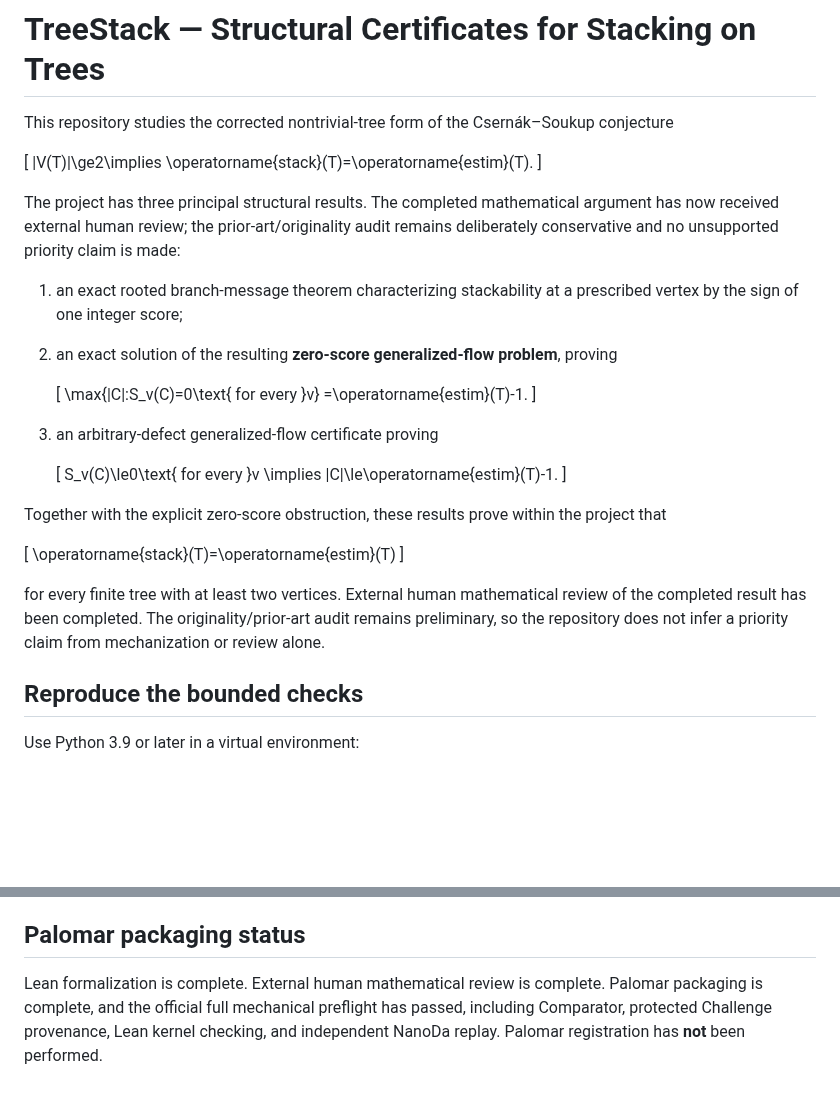
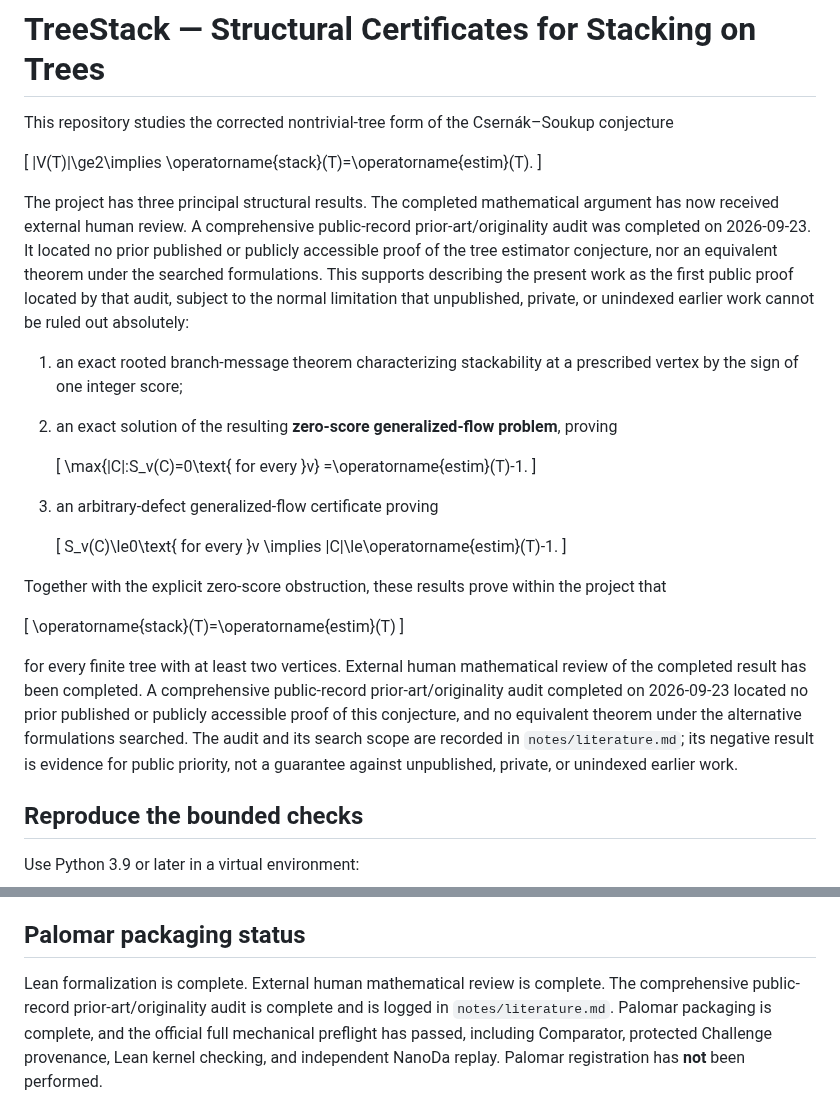
Before and after one commit to jfairfaxball-348/TreeStack-Structural-Certificates-for-Stacking-on-Trees, a Markdown page: README.md, 2 parts joined by grey strips. GitHub-like rendering; blank space fills up the shorter version.

Commit message:
Document completed prior-art audit

```diff
--- a/README.md
+++ b/README.md
@@ -8,8 +8,13 @@ Csernák–Soukup conjecture
 \]
 
 The project has three principal structural results. The completed mathematical
-argument has now received external human review; the prior-art/originality audit
-remains deliberately conservative and no unsupported priority claim is made:
+argument has now received external human review. A comprehensive public-record
+prior-art/originality audit was completed on 2026-09-23. It located no prior
+published or publicly accessible proof of the tree estimator conjecture, nor an
+equivalent theorem under the searched formulations. This supports describing
+the present work as the first public proof located by that audit, subject to the
+normal limitation that unpublished, private, or unindexed earlier work cannot be
+ruled out absolutely:
 
 1. an exact rooted branch-message theorem characterizing stackability at a
    prescribed vertex by the sign of one integer score;
@@ -36,9 +41,13 @@ the project that
 \]
 
 for every finite tree with at least two vertices. External human mathematical
-review of the completed result has been completed. The originality/prior-art
-audit remains preliminary, so the repository does not infer a priority claim
-from mechanization or review alone.
+review of the completed result has been completed. A comprehensive public-record
+prior-art/originality audit completed on 2026-09-23 located no prior published
+or publicly accessible proof of this conjecture, and no equivalent theorem under
+the alternative formulations searched. The audit and its search scope are
+recorded in `notes/literature.md`; its negative result is evidence for public
+priority, not a guarantee against unpublished, private, or unindexed earlier
+work.
 
 ## Reproduce the bounded checks
 
@@ -134,7 +143,9 @@ boundary, trust statement, and validation status.
 ## Palomar packaging status
 
 Lean formalization is complete. External human mathematical review is complete.
-Palomar packaging is complete, and the official full mechanical preflight has
+The comprehensive public-record prior-art/originality audit is complete and is
+logged in `notes/literature.md`. Palomar packaging is complete, and the official
+full mechanical preflight has
 passed, including Comparator, protected Challenge provenance, Lean kernel
 checking, and independent NanoDa replay. Palomar registration has **not** been
 performed.
```
